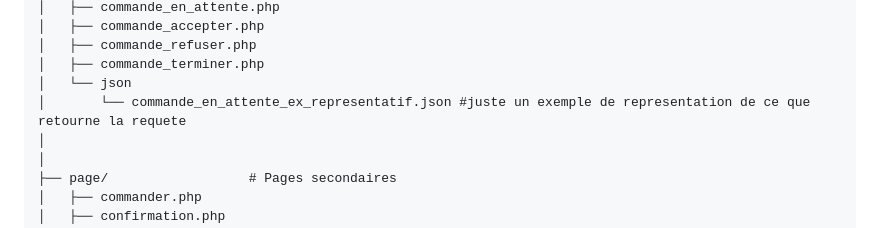
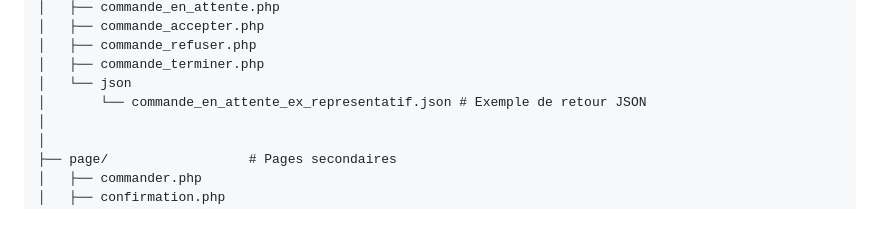
Before and after one commit to AntoineHro/appResto-restoWeb-, a Markdown page: README.md, the part around the change. GitHub-like rendering.

```diff
--- a/README.md
+++ b/README.md
@@ -41,7 +41,7 @@ appRoseBlanche/
 │   ├── commande_refuser.php
 │   ├── commande_terminer.php
 │   └── json
-│       └── commande_en_attente_ex_representatif.json #juste un exemple de representation de ce que retourne la requete
+│       └── commande_en_attente_ex_representatif.json # Exemple de retour JSON
 │
 │
 ├── page/                  # Pages secondaires
```
